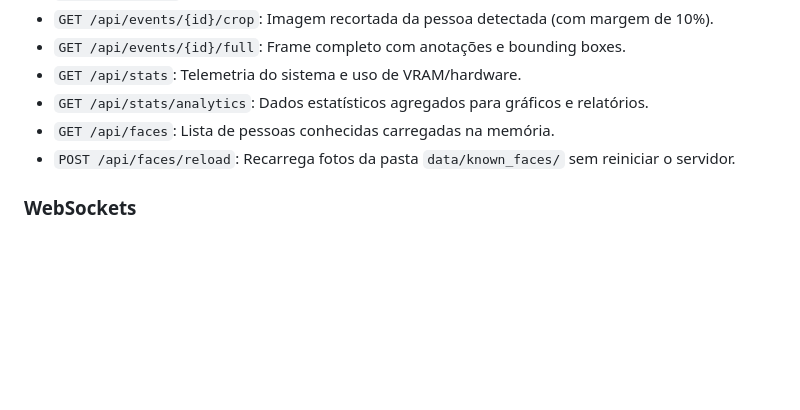
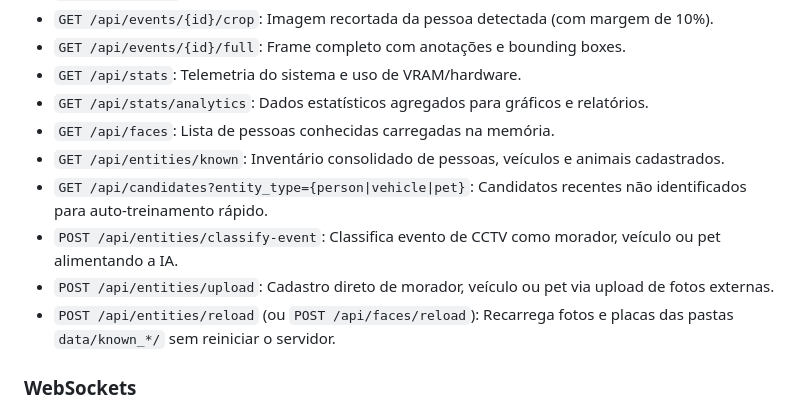
Before and after one commit to lkaranl/Cerberus, a Markdown page: README.md, the part around the change. Rendered like a GitHub page; blank space fills up the shorter version.

Commit message:
docs: documenta novos endpoints multimodais no README

```diff
--- a/README.md
+++ b/README.md
@@ -89,7 +89,11 @@ As configurações podem ser definidas via `.env` ou variáveis de ambiente:
 - `GET /api/stats`: Telemetria do sistema e uso de VRAM/hardware.
 - `GET /api/stats/analytics`: Dados estatísticos agregados para gráficos e relatórios.
 - `GET /api/faces`: Lista de pessoas conhecidas carregadas na memória.
-- `POST /api/faces/reload`: Recarrega fotos da pasta `data/known_faces/` sem reiniciar o servidor.
+- `GET /api/entities/known`: Inventário consolidado de pessoas, veículos e animais cadastrados.
+- `GET /api/candidates?entity_type={person|vehicle|pet}`: Candidatos recentes não identificados para auto-treinamento rápido.
+- `POST /api/entities/classify-event`: Classifica evento de CCTV como morador, veículo ou pet alimentando a IA.
+- `POST /api/entities/upload`: Cadastro direto de morador, veículo ou pet via upload de fotos externas.
+- `POST /api/entities/reload` (ou `POST /api/faces/reload`): Recarrega fotos e placas das pastas `data/known_*/` sem reiniciar o servidor.
 
 ### WebSockets
 - `WS /ws/stream/{camera_id}`: Stream contínuo de frames JPEG binários.
```
